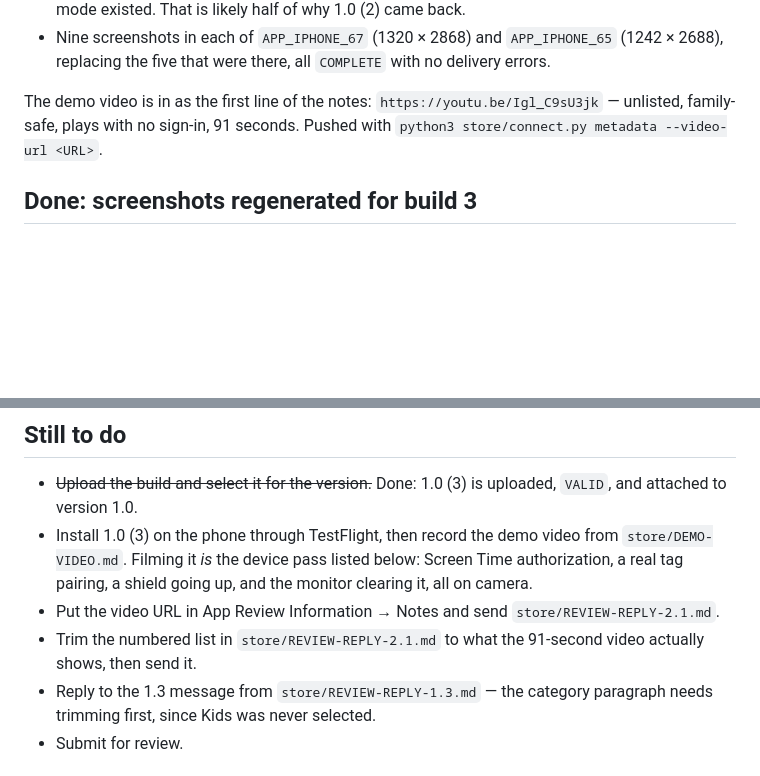
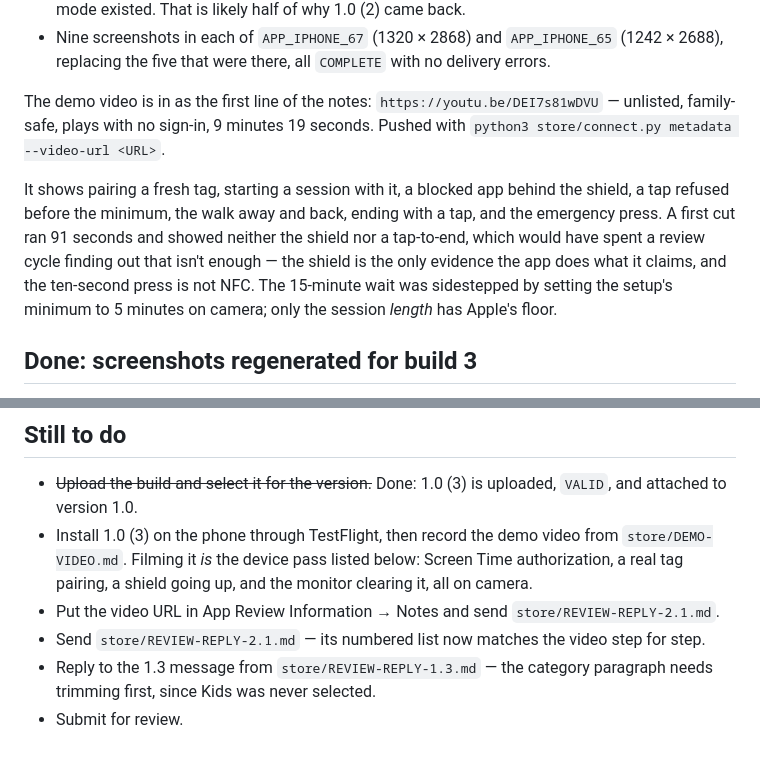
Before and after one commit to davide97g/brick, a Markdown page: store/SUBMISSION.md, 2 parts joined by grey strips. GitHub-like rendering; blank space fills up the shorter version.

```diff
--- a/store/SUBMISSION.md
+++ b/store/SUBMISSION.md
@@ -204,9 +204,16 @@ says, so the copy lives here rather than in a web form. Run on 8 September 2026:
 - Nine screenshots in each of `APP_IPHONE_67` (1320 × 2868) and `APP_IPHONE_65` (1242 × 2688),
   replacing the five that were there, all `COMPLETE` with no delivery errors.
 
-The demo video is in as the first line of the notes:
-`https://youtu.be/Igl_C9sU3jk` — unlisted, family-safe, plays with no sign-in, 91 seconds. Pushed
-with `python3 store/connect.py metadata --video-url <URL>`.
+The demo video is in as the first line of the notes: `https://youtu.be/DEI7s81wDVU` — unlisted,
+family-safe, plays with no sign-in, 9 minutes 19 seconds. Pushed with
+`python3 store/connect.py metadata --video-url <URL>`.
+
+It shows pairing a fresh tag, starting a session with it, a blocked app behind the shield, a tap
+refused before the minimum, the walk away and back, ending with a tap, and the emergency press. A
+first cut ran 91 seconds and showed neither the shield nor a tap-to-end, which would have spent a
+review cycle finding out that isn't enough — the shield is the only evidence the app does what it
+claims, and the ten-second press is not NFC. The 15-minute wait was sidestepped by setting the
+setup's minimum to 5 minutes on camera; only the session *length* has Apple's floor.
 
 ## Done: screenshots regenerated for build 3
 
@@ -232,8 +239,7 @@ the brick is the thing you leave behind.
   `store/DEMO-VIDEO.md`. Filming it *is* the device pass listed below: Screen Time authorization,
   a real tag pairing, a shield going up, and the monitor clearing it, all on camera.
 - Put the video URL in App Review Information → Notes and send `store/REVIEW-REPLY-2.1.md`.
-- Trim the numbered list in `store/REVIEW-REPLY-2.1.md` to what the 91-second video actually
-  shows, then send it.
+- Send `store/REVIEW-REPLY-2.1.md` — its numbered list now matches the video step for step.
 - Reply to the 1.3 message from `store/REVIEW-REPLY-1.3.md` — the category paragraph needs
   trimming first, since Kids was never selected.
 - Submit for review.
```
Also changed, not shown: store/DEMO-VIDEO.md (+23 -0 lines), store/REVIEW-REPLY-2.1.md (+24 -32 lines).
